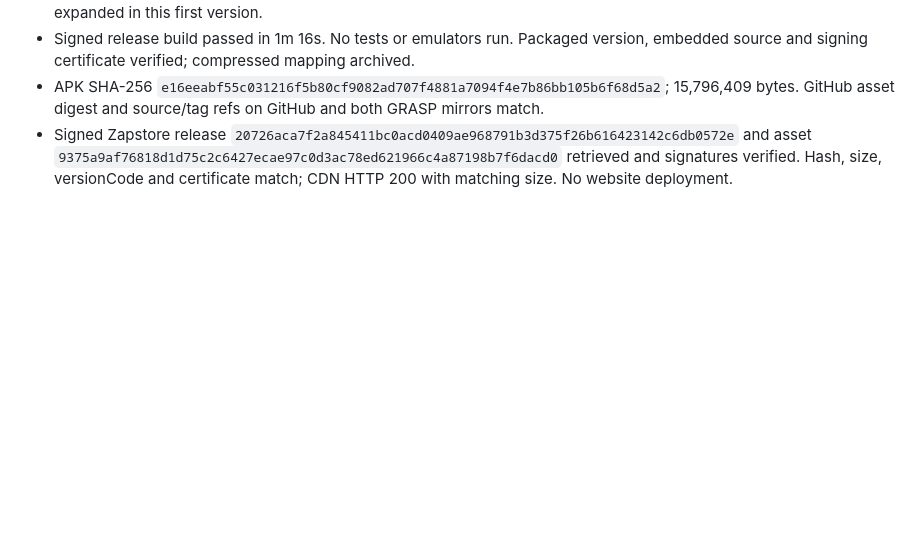
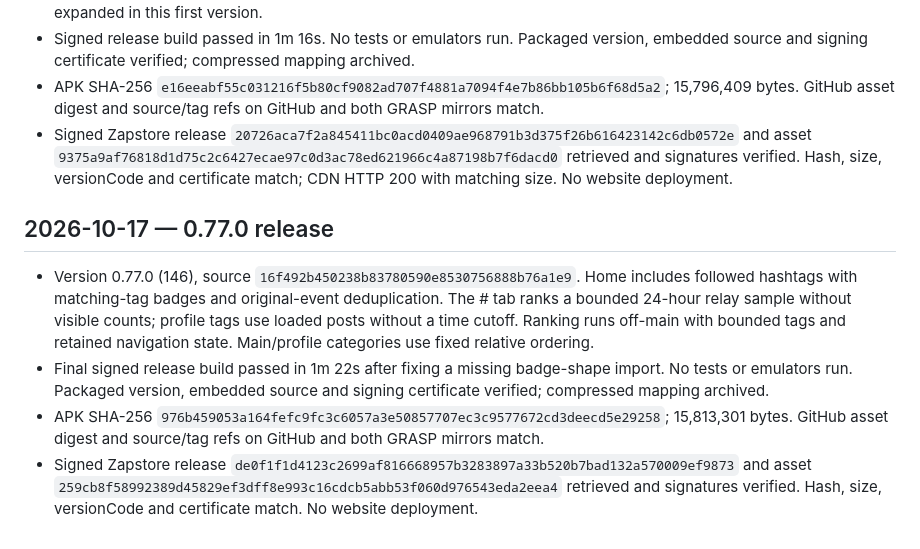
Before and after one commit to Sebastix/plume, a Markdown page: docs/VALIDATION.md, the part around the change. Drawn GitHub-style; blank space fills up the shorter version.

Commit message:
docs: record 0.77.0 release verification

```diff
--- a/docs/VALIDATION.md
+++ b/docs/VALIDATION.md
@@ -1462,3 +1462,10 @@ Confirmed the Eurosky getBlob URL shown in the report returns HTTP 200 and image
 - Signed release build passed in 1m 16s. No tests or emulators run. Packaged version, embedded source and signing certificate verified; compressed mapping archived.
 - APK SHA-256 `e16eeabf55c031216f5b80cf9082ad707f4881a7094f4e7b86bb105b6f68d5a2`; 15,796,409 bytes. GitHub asset digest and source/tag refs on GitHub and both GRASP mirrors match.
 - Signed Zapstore release `20726aca7f2a845411bc0acd0409ae968791b3d375f26b616423142c6db0572e` and asset `9375a9af76818d1d75c2c6427ecae97c0d3ac78ed621966c4a87198b7f6dacd0` retrieved and signatures verified. Hash, size, versionCode and certificate match; CDN HTTP 200 with matching size. No website deployment.
+
+## 2026-10-17 — 0.77.0 release
+
+- Version 0.77.0 (146), source `16f492b450238b83780590e8530756888b76a1e9`. Home includes followed hashtags with matching-tag badges and original-event deduplication. The # tab ranks a bounded 24-hour relay sample without visible counts; profile tags use loaded posts without a time cutoff. Ranking runs off-main with bounded tags and retained navigation state. Main/profile categories use fixed relative ordering.
+- Final signed release build passed in 1m 22s after fixing a missing badge-shape import. No tests or emulators run. Packaged version, embedded source and signing certificate verified; compressed mapping archived.
+- APK SHA-256 `976b459053a164fefc9fc3c6057a3e50857707ec3c9577672cd3deecd5e29258`; 15,813,301 bytes. GitHub asset digest and source/tag refs on GitHub and both GRASP mirrors match.
+- Signed Zapstore release `de0f1f1d4123c2699af816668957b3283897a33b520b7bad132a570009ef9873` and asset `259cb8f58992389d45829ef3dff8e993c16cdcb5abb53f060d976543eda2eea4` retrieved and signatures verified. Hash, size, versionCode and certificate match. No website deployment.
```
